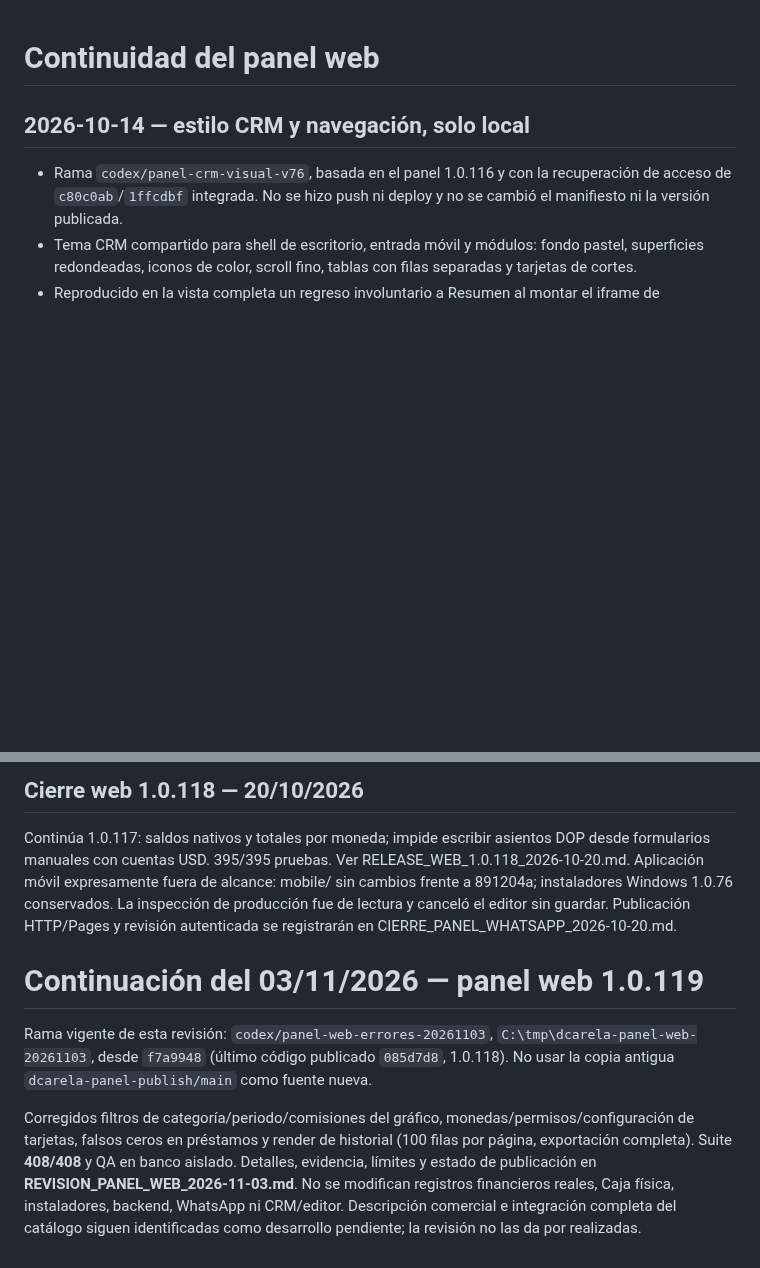
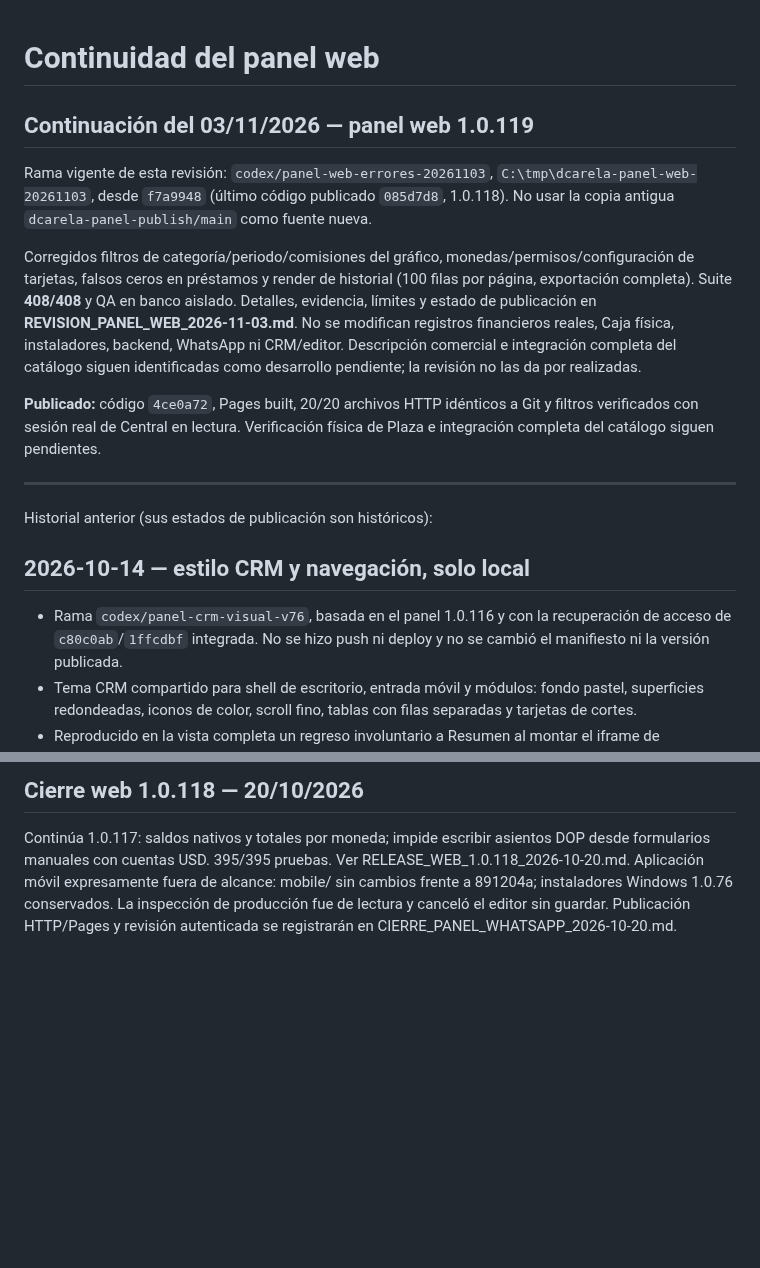
Before and after one commit to erickcarela58-star/dcarela-panel, a Markdown page: CONTINUIDAD.md, 2 parts joined by grey strips. Rendered like a GitHub page; blank space fills up the shorter version.

```diff
--- a/CONTINUIDAD.md
+++ b/CONTINUIDAD.md
@@ -1,4 +1,16 @@
 # Continuidad del panel web
+
+## Continuación del 03/11/2026 — panel web 1.0.119
+
+Rama vigente de esta revisión: `codex/panel-web-errores-20261103`, `C:\tmp\dcarela-panel-web-20261103`, desde `f7a9948` (último código publicado `085d7d8`, 1.0.118). No usar la copia antigua `dcarela-panel-publish/main` como fuente nueva.
+
+Corregidos filtros de categoría/periodo/comisiones del gráfico, monedas/permisos/configuración de tarjetas, falsos ceros en préstamos y render de historial (100 filas por página, exportación completa). Suite **408/408** y QA en banco aislado. Detalles, evidencia, límites y estado de publicación en **REVISION_PANEL_WEB_2026-11-03.md**. No se modifican registros financieros reales, Caja física, instaladores, backend, WhatsApp ni CRM/editor. Descripción comercial e integración completa del catálogo siguen identificadas como desarrollo pendiente; la revisión no las da por realizadas.
+
+**Publicado:** código `4ce0a72`, Pages built, 20/20 archivos HTTP idénticos a Git y filtros verificados con sesión real de Central en lectura. Verificación física de Plaza e integración completa del catálogo siguen pendientes.
+
+---
+
+Historial anterior (sus estados de publicación son históricos):
 
 ## 2026-10-14 — estilo CRM y navegación, solo local
 
@@ -44,9 +56,3 @@ El dueño pidió dejar panel y asistente en versión final. Candidato documentad
 
 ## Cierre web 1.0.118 — 20/10/2026
 Continúa 1.0.117: saldos nativos y totales por moneda; impide escribir asientos DOP desde formularios manuales con cuentas USD. 395/395 pruebas. Ver RELEASE_WEB_1.0.118_2026-10-20.md. Aplicación móvil expresamente fuera de alcance: mobile/ sin cambios frente a 891204a; instaladores Windows 1.0.76 conservados. La inspección de producción fue de lectura y canceló el editor sin guardar. Publicación HTTP/Pages y revisión autenticada se registrarán en CIERRE_PANEL_WHATSAPP_2026-10-20.md.
-
-# Continuación del 03/11/2026 — panel web 1.0.119
-
-Rama vigente de esta revisión: `codex/panel-web-errores-20261103`, `C:\tmp\dcarela-panel-web-20261103`, desde `f7a9948` (último código publicado `085d7d8`, 1.0.118). No usar la copia antigua `dcarela-panel-publish/main` como fuente nueva.
-
-Corregidos filtros de categoría/periodo/comisiones del gráfico, monedas/permisos/configuración de tarjetas, falsos ceros en préstamos y render de historial (100 filas por página, exportación completa). Suite **408/408** y QA en banco aislado. Detalles, evidencia, límites y estado de publicación en **REVISION_PANEL_WEB_2026-11-03.md**. No se modifican registros financieros reales, Caja física, instaladores, backend, WhatsApp ni CRM/editor. Descripción comercial e integración completa del catálogo siguen identificadas como desarrollo pendiente; la revisión no las da por realizadas.
```
Also changed, not shown: REVISION_PANEL_WEB_2026-11-03.md (+9 -2 lines).
